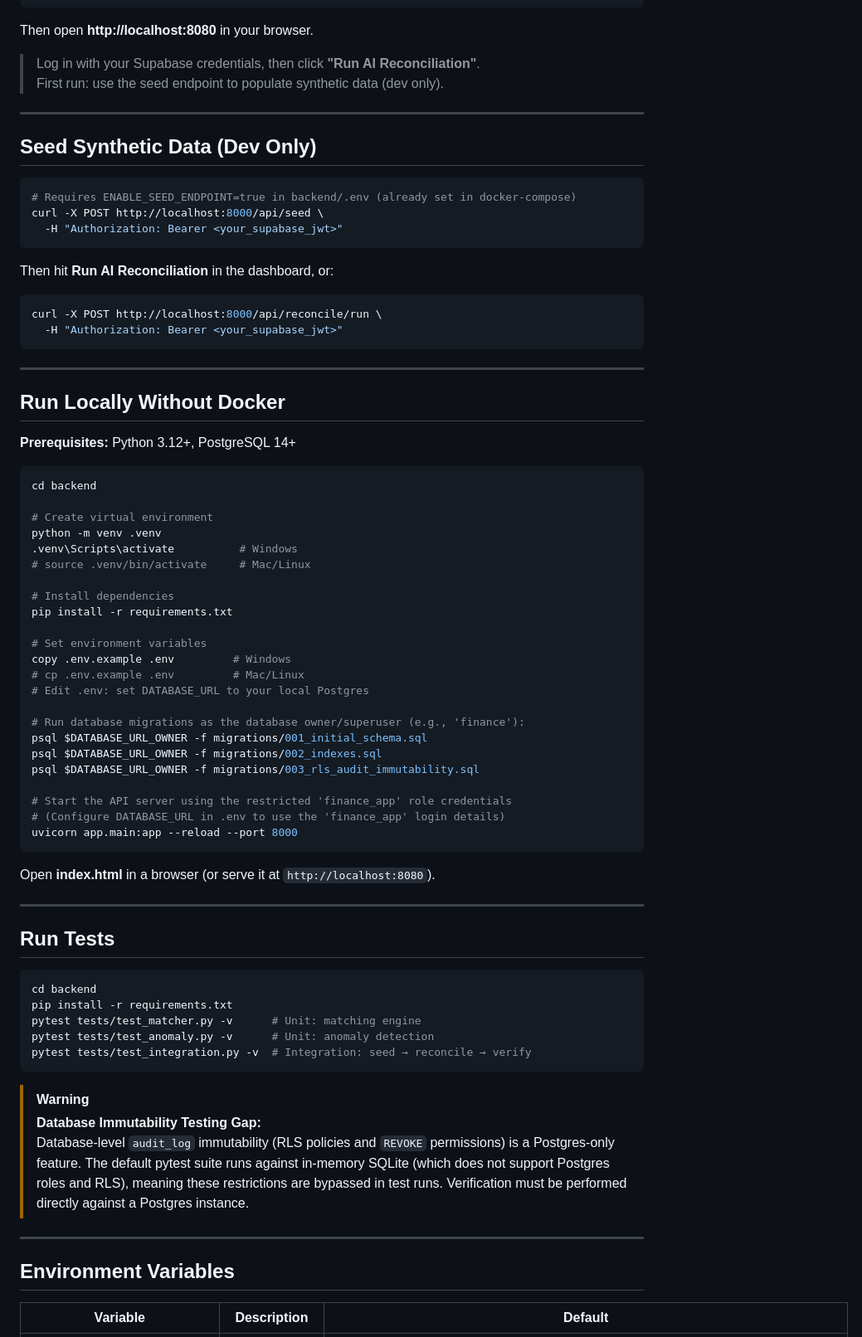
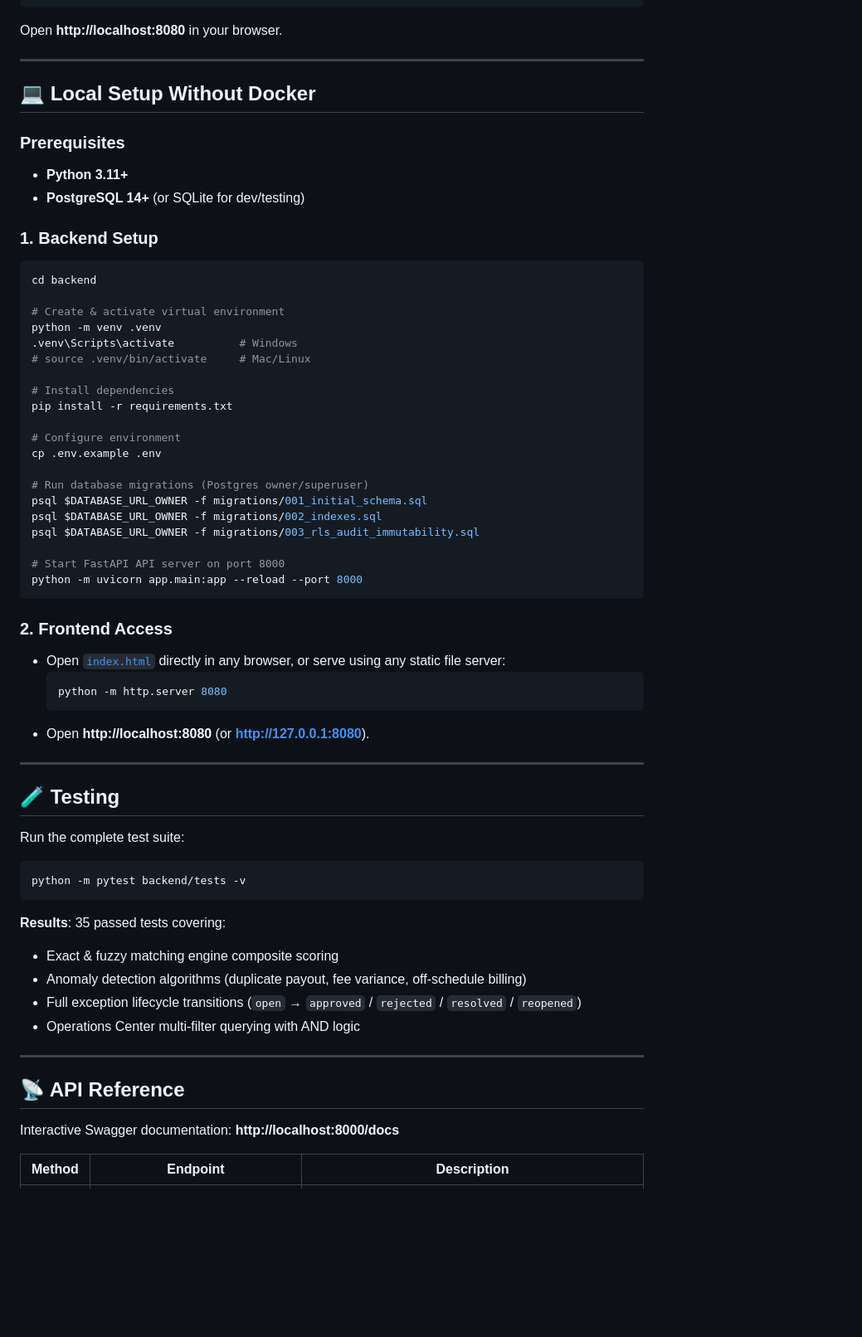
Before and after one commit to soumyakumari0205-svg/AI-Finance-Controller, a Markdown page: README.md, the part around one of its changes. Shown at 83% size. GitHub-like rendering; blank space fills up the shorter version.

Commit message:
docs: Update README.md with live deployment links, architecture overview, and full feature set

````diff
--- a/README.md
+++ b/README.md
@@ -26,38 +60,21 @@ cp backend/.env.example backend/.env
 docker-compose up --build
 ```
 
-Then open **http://localhost:8080** in your browser.
-
-> Log in with your Supabase credentials, then click **"Run AI Reconciliation"**.
-> First run: use the seed endpoint to populate synthetic data (dev only).
+Open **http://localhost:8080** in your browser.
 
 ---
 
-## Seed Synthetic Data (Dev Only)
+## 💻 Local Setup Without Docker
 
-```bash
-# Requires ENABLE_SEED_ENDPOINT=true in backend/.env (already set in docker-compose)
-curl -X POST http://localhost:8000/api/seed \
-  -H "Authorization: Bearer <your_supabase_jwt>"
-```
+### Prerequisites
+* **Python 3.11+**
+* **PostgreSQL 14+** (or SQLite for dev/testing)
 
-Then hit **Run AI Reconciliation** in the dashboard, or:
-
-```bash
-curl -X POST http://localhost:8000/api/reconcile/run \
-  -H "Authorization: Bearer <your_supabase_jwt>"
-```
-
----
-
-## Run Locally Without Docker
-
-**Prerequisites:** Python 3.12+, PostgreSQL 14+
-
+### 1. Backend Setup
 ```bash
 cd backend
 
-# Create virtual environment
+# Create & activate virtual environment
 python -m venv .venv
 .venv\Scripts\activate          # Windows
 # source .venv/bin/activate     # Mac/Linux
@@ -65,42 +82,45 @@ python -m venv .venv
 # Install dependencies
 pip install -r requirements.txt
 
-# Set environment variables
-copy .env.example .env         # Windows
-# cp .env.example .env         # Mac/Linux
-# Edit .env: set DATABASE_URL to your local Postgres
+# Configure environment
+cp .env.example .env
 
-# Run database migrations as the database owner/superuser (e.g., 'finance'):
+# Run database migrations (Postgres owner/superuser)
 psql $DATABASE_URL_OWNER -f migrations/001_initial_schema.sql
 psql $DATABASE_URL_OWNER -f migrations/002_indexes.sql
 psql $DATABASE_URL_OWNER -f migrations/003_rls_audit_immutability.sql
 
-# Start the API server using the restricted 'finance_app' role credentials
-# (Configure DATABASE_URL in .env to use the 'finance_app' login details)
-uvicorn app.main:app --reload --port 8000
+# Start FastAPI API server on port 8000
+python -m uvicorn app.main:app --reload --port 8000
 ```
 
-Open **index.html** in a browser (or serve it at `http://localhost:8080`).
+### 2. Frontend Access
+* Open [`index.html`](index.html) directly in any browser, or serve using any static file server:
+  ```bash
+  python -m http.server 8080
+  ```
+* Open **http://localhost:8080** (or **http://127.0.0.1:8080**).
 
 ---
 
-## Run Tests
+## 🧪 Testing
 
+Run the complete test suite:
 ```bash
-cd backend
-pip install -r requirements.txt
-pytest tests/test_matcher.py -v      # Unit: matching engine
-pytest tests/test_anomaly.py -v      # Unit: anomaly detection
-pytest tests/test_integration.py -v  # Integration: seed → reconcile → verify
+python -m pytest backend/tests -v
 ```
 
-> [!WARNING]
-> **Database Immutability Testing Gap:**
-> Database-level `audit_log` immutability (RLS policies and `REVOKE` permissions) is a Postgres-only feature. The default pytest suite runs against in-memory SQLite (which does not support Postgres roles and RLS), meaning these restrictions are bypassed in test runs. Verification must be performed directly against a Postgres instance.
+**Results**: 35 passed tests covering:
+* Exact & fuzzy matching engine composite scoring
+* Anomaly detection algorithms (duplicate payout, fee variance, off-schedule billing)
+* Full exception lifecycle transitions (`open` → `approved` / `rejected` / `resolved` / `reopened`)
+* Operations Center multi-filter querying with AND logic
 
 ---
 
-## Environment Variables
+## 📡 API Reference
 
-| Variable | Description | Default |
+Interactive Swagger documentation: **http://localhost:8000/docs**
+
+| Method | Endpoint | Description |
 |---|---|---|
````
Also changed, not shown: other parts of README.md (+95 -109 lines).
